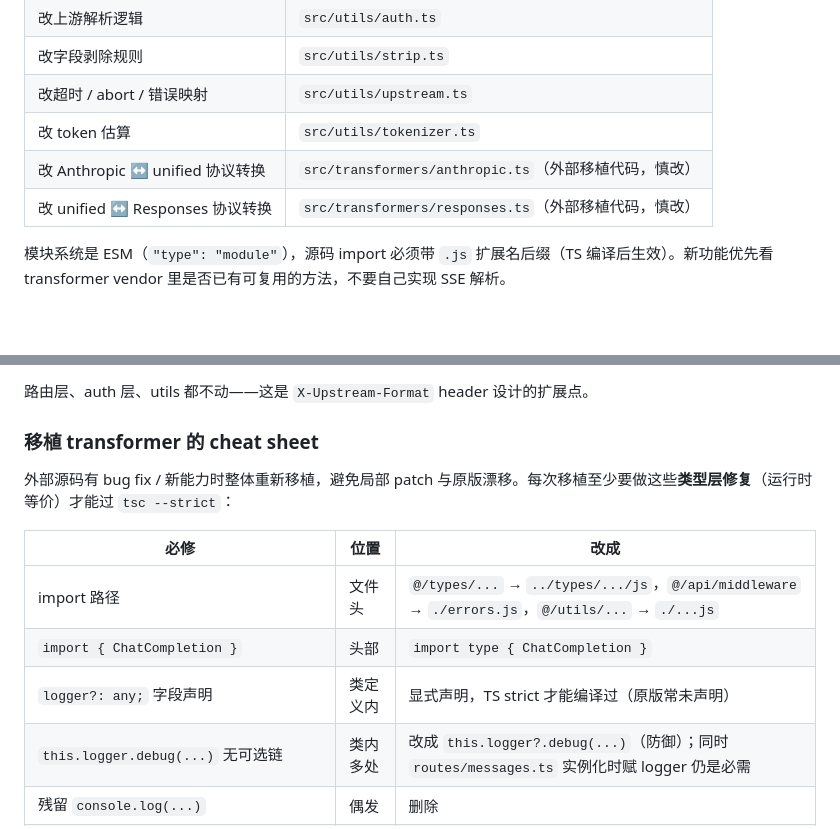
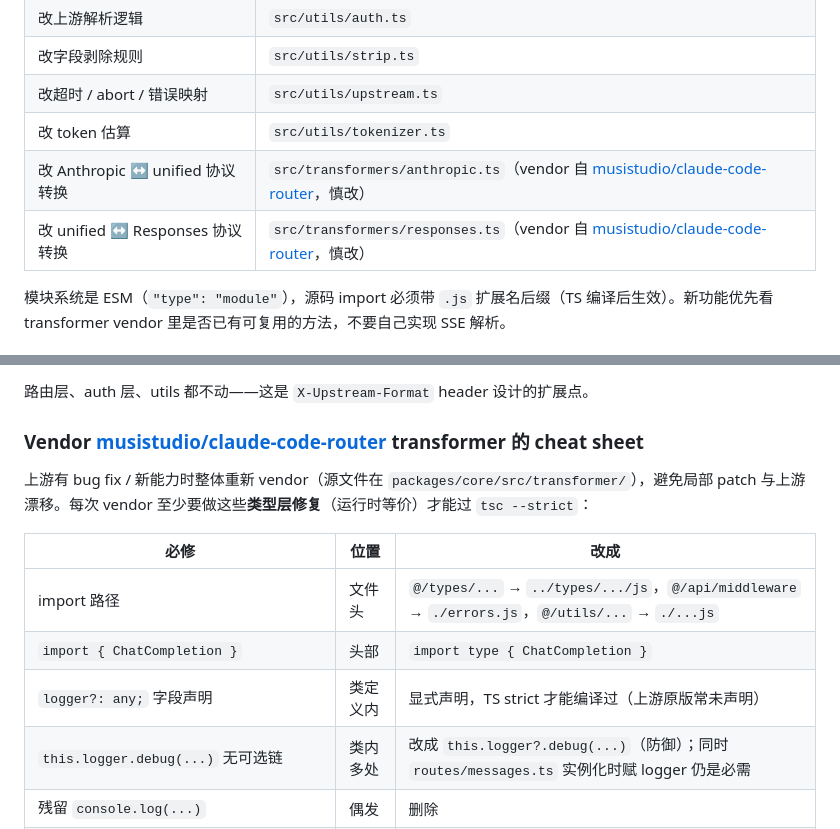
Before and after one commit to riba2534/open-claude-router, a Markdown page: CLAUDE.md, 2 parts joined by grey strips. Drawn GitHub-style; blank space fills up the shorter version.

Commit message:
docs: restore explicit vendor source attribution in CLAUDE.md

```diff
--- a/CLAUDE.md
+++ b/CLAUDE.md
@@ -92,8 +92,8 @@ Claude Code 客户端会带 `anthropic-version`、`anthropic-beta`、`x-stainles
 | 改字段剥除规则 | `src/utils/strip.ts` |
 | 改超时 / abort / 错误映射 | `src/utils/upstream.ts` |
 | 改 token 估算 | `src/utils/tokenizer.ts` |
-| 改 Anthropic ↔ unified 协议转换 | `src/transformers/anthropic.ts`（外部移植代码，慎改） |
-| 改 unified ↔ Responses 协议转换 | `src/transformers/responses.ts`（外部移植代码，慎改） |
+| 改 Anthropic ↔ unified 协议转换 | `src/transformers/anthropic.ts`（vendor 自 [musistudio/claude-code-router](https://github.com/musistudio/claude-code-router)，慎改） |
+| 改 unified ↔ Responses 协议转换 | `src/transformers/responses.ts`（vendor 自 [musistudio/claude-code-router](https://github.com/musistudio/claude-code-router)，慎改） |
 
 模块系统是 ESM（`"type": "module"`），源码 import 必须带 `.js` 扩展名后缀（TS 编译后生效）。新功能优先看 transformer vendor 里是否已有可复用的方法，不要自己实现 SSE 解析。
 
@@ -106,15 +106,15 @@ Claude Code 客户端会带 `anthropic-version`、`anthropic-beta`、`x-stainles
 
 路由层、auth 层、utils 都不动——这是 `X-Upstream-Format` header 设计的扩展点。
 
-### 移植 transformer 的 cheat sheet
+### Vendor [musistudio/claude-code-router](https://github.com/musistudio/claude-code-router) transformer 的 cheat sheet
 
-外部源码有 bug fix / 新能力时整体重新移植，避免局部 patch 与原版漂移。每次移植至少要做这些**类型层修复**（运行时等价）才能过 `tsc --strict`：
+上游有 bug fix / 新能力时整体重新 vendor（源文件在 `packages/core/src/transformer/`），避免局部 patch 与上游漂移。每次 vendor 至少要做这些**类型层修复**（运行时等价）才能过 `tsc --strict`：
 
 | 必修 | 位置 | 改成 |
 |---|---|---|
 | import 路径 | 文件头 | `@/types/...` → `../types/.../js`，`@/api/middleware` → `./errors.js`，`@/utils/...` → `./...js` |
 | `import { ChatCompletion }` | 头部 | `import type { ChatCompletion }` |
-| `logger?: any;` 字段声明 | 类定义内 | 显式声明，TS strict 才能编译过（原版常未声明） |
+| `logger?: any;` 字段声明 | 类定义内 | 显式声明，TS strict 才能编译过（上游原版常未声明） |
 | `this.logger.debug(...)` 无可选链 | 类内多处 | 改成 `this.logger?.debug(...)`（防御）；同时 `routes/messages.ts` 实例化时赋 logger 仍是必需 |
 | 残留 `console.log(...)` | 偶发 | 删除 |
 | Stream event 接口缺字段 | 接口定义 | 按代码实际访问的字段补齐（如 Responses 的 `annotation?` / `part?`） |
```
